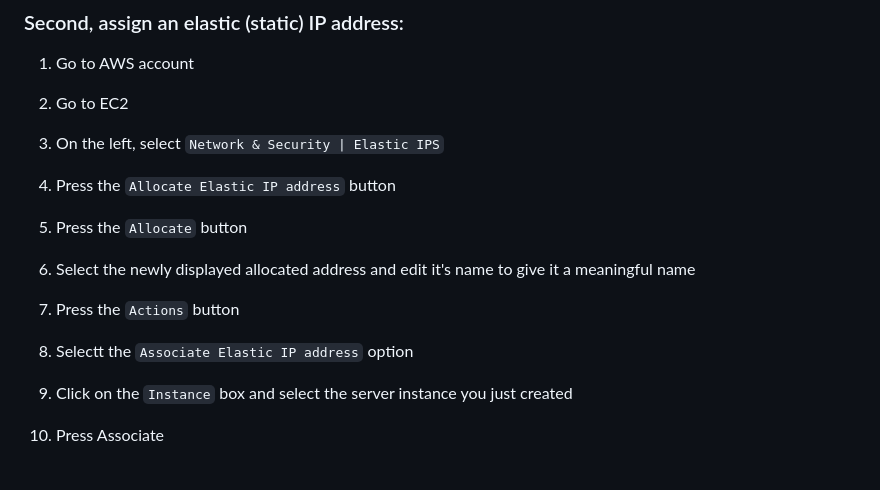
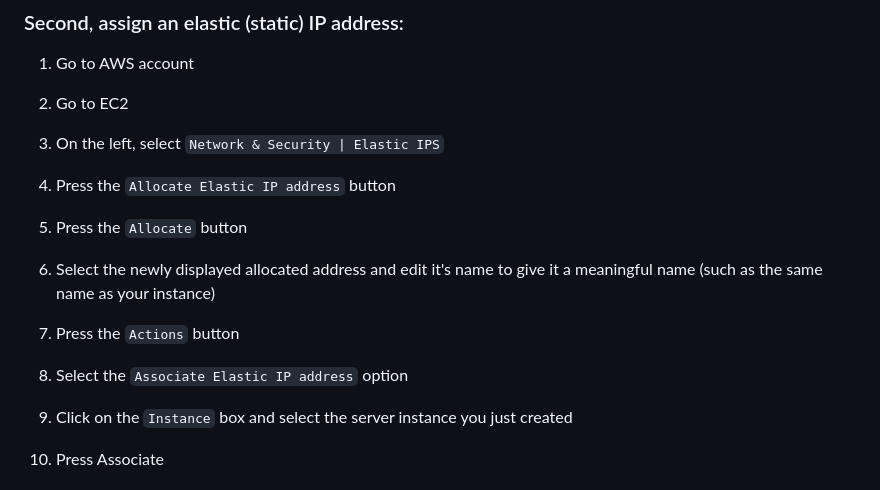
Before and after one commit to hcorry98/DrColeman, a Markdown page: README.md, the part around the change. Drawn GitHub-style.

Commit message:
Added clarification to section 2 step 6

```diff
--- a/README.md
+++ b/README.md
@@ -46,11 +46,11 @@
 
 5. Press the `Allocate` button
 
-6. Select the newly displayed allocated address and edit it's name to give it a meaningful name
+6. Select the newly displayed allocated address and edit it's name to give it a meaningful name (such as the same name as your instance)
 
 7. Press the `Actions` button
 
-8. Selectt the `Associate Elastic IP address` option
+8. Select the `Associate Elastic IP address` option
 
 9. Click on the `Instance` box and select the server instance you just created
 
```
